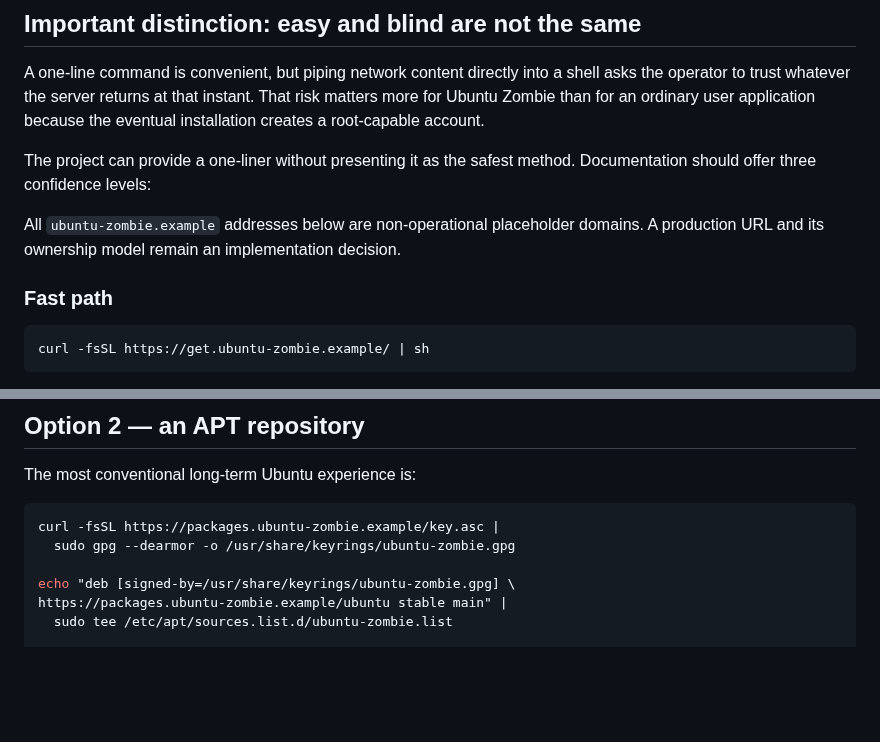
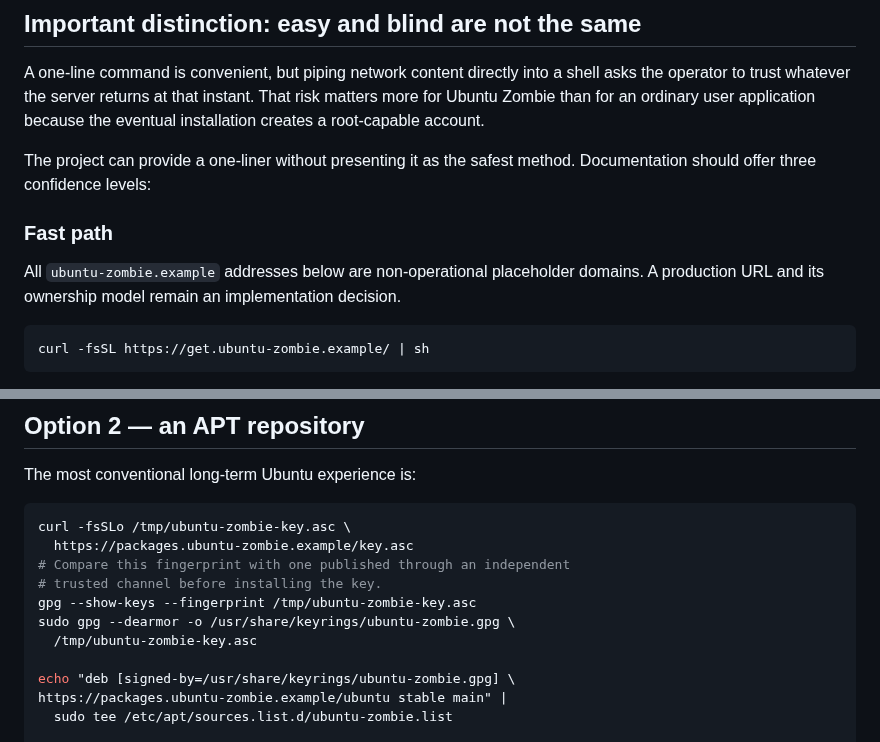
Before and after one commit to japer-technology/ubuntu-zombie, a Markdown page: docs/analysis/improvements-6-plan.md, 2 parts joined by grey strips. Rendered like a GitHub page; blank space fills up the shorter version.

Commit message:
Harden package repository example

````diff
--- a/docs/analysis/improvements-6-plan.md
+++ b/docs/analysis/improvements-6-plan.md
@@ -102,11 +102,11 @@ root-capable account.
 The project can provide a one-liner without presenting it as the safest
 method. Documentation should offer three confidence levels:
 
+### Fast path
+
 All `ubuntu-zombie.example` addresses below are non-operational
 placeholder domains. A production URL and its ownership model remain an
 implementation decision.
-
-### Fast path
 
 ```bash
 curl -fsSL https://get.ubuntu-zombie.example/ | sh
@@ -235,8 +235,13 @@ into a command.
 The most conventional long-term Ubuntu experience is:
 
 ```bash
-curl -fsSL https://packages.ubuntu-zombie.example/key.asc |
-  sudo gpg --dearmor -o /usr/share/keyrings/ubuntu-zombie.gpg
+curl -fsSLo /tmp/ubuntu-zombie-key.asc \
+  https://packages.ubuntu-zombie.example/key.asc
+# Compare this fingerprint with one published through an independent
+# trusted channel before installing the key.
+gpg --show-keys --fingerprint /tmp/ubuntu-zombie-key.asc
+sudo gpg --dearmor -o /usr/share/keyrings/ubuntu-zombie.gpg \
+  /tmp/ubuntu-zombie-key.asc
 
 echo "deb [signed-by=/usr/share/keyrings/ubuntu-zombie.gpg] \
 https://packages.ubuntu-zombie.example/ubuntu stable main" |
````
